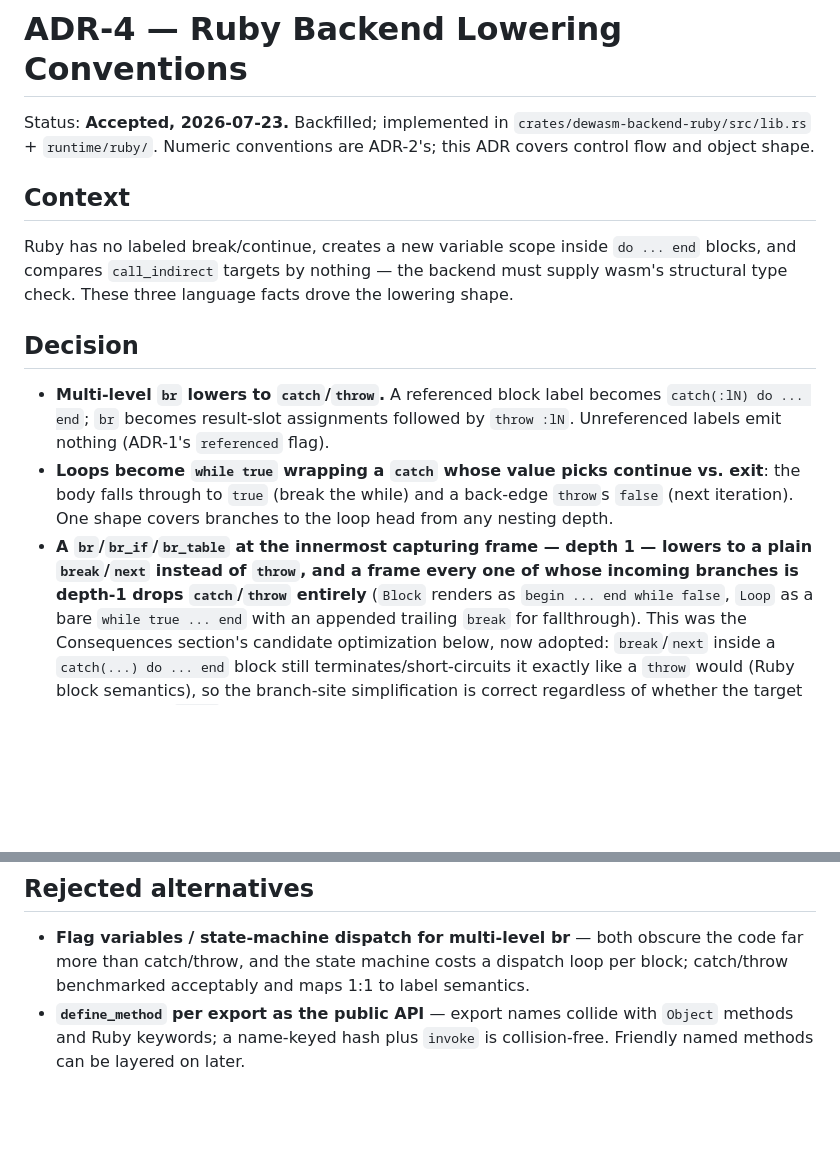
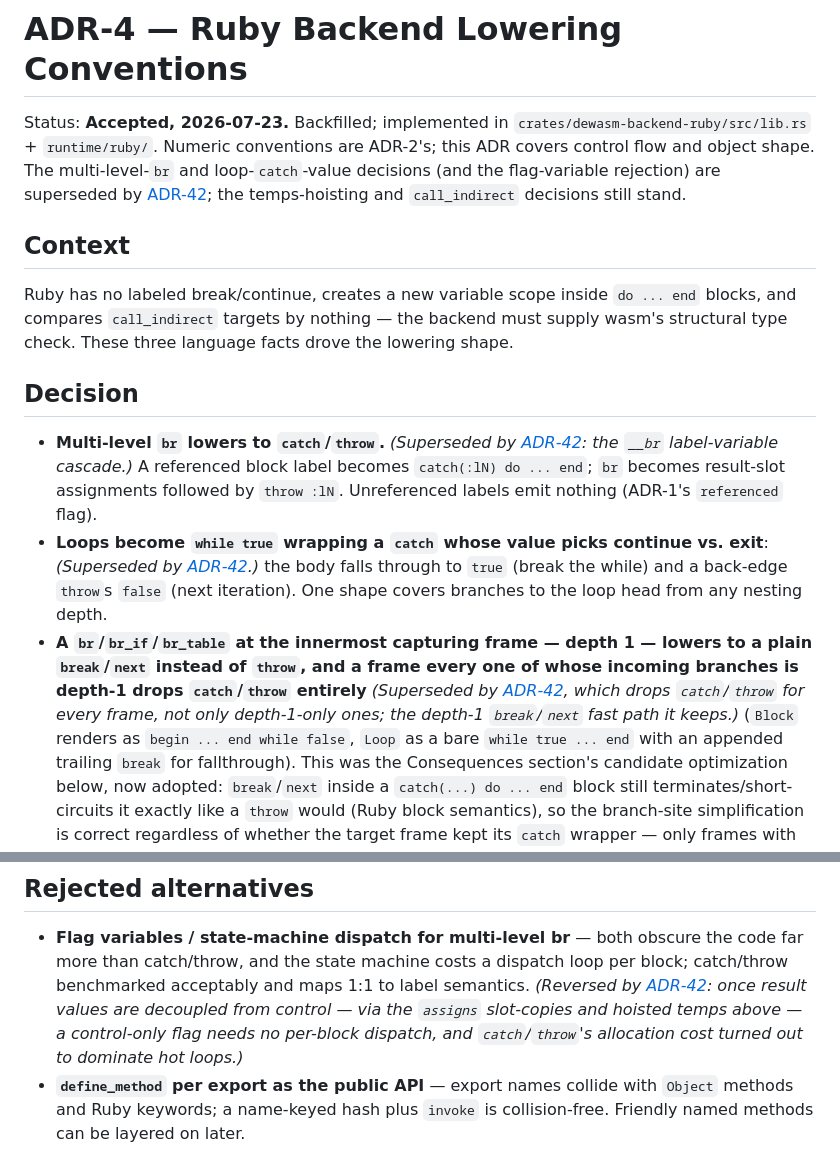
Before and after one commit to dewasm/dewasm, a Markdown page: docs/adr/4-ruby-backend-lowering.md, 2 parts joined by grey strips. Rendered like a GitHub page; blank space fills up the shorter version.

```diff
--- a/docs/adr/4-ruby-backend-lowering.md
+++ b/docs/adr/4-ruby-backend-lowering.md
@@ -3,6 +3,9 @@
 Status: **Accepted, 2026-07-23.** Backfilled; implemented in
 `crates/dewasm-backend-ruby/src/lib.rs` + `runtime/ruby/`. Numeric
 conventions are ADR-2's; this ADR covers control flow and object shape.
+The multi-level-`br` and loop-`catch`-value decisions (and the flag-variable
+rejection) are superseded by [ADR-42](42-ruby-label-variable-cascade.md); the
+temps-hoisting and `call_indirect` decisions still stand.
 
 ## Context
 
@@ -13,18 +16,25 @@ language facts drove the lowering shape.
 
 ## Decision
 
-- **Multi-level `br` lowers to `catch`/`throw`.** A referenced block
+- **Multi-level `br` lowers to `catch`/`throw`.** *(Superseded by
+  [ADR-42](42-ruby-label-variable-cascade.md): the `__br` label-variable
+  cascade.)* A referenced block
   label becomes `catch(:lN) do ... end`; `br` becomes result-slot
   assignments followed by `throw :lN`. Unreferenced labels emit nothing
   (ADR-1's `referenced` flag).
 - **Loops become `while true` wrapping a `catch` whose value picks
-  continue vs. exit**: the body falls through to `true` (break the while)
+  continue vs. exit**: *(Superseded by
+  [ADR-42](42-ruby-label-variable-cascade.md).)* the body falls through
+  to `true` (break the while)
   and a back-edge `throw`s `false` (next iteration). One shape covers
   branches to the loop head from any nesting depth.
 - **A `br`/`br_if`/`br_table` at the innermost capturing frame — depth 1
   — lowers to a plain `break`/`next` instead of `throw`, and a frame every
   one of whose incoming branches is depth-1 drops `catch`/`throw`
-  entirely** (`Block` renders as `begin ... end while false`, `Loop` as a
+  entirely** *(Superseded by
+  [ADR-42](42-ruby-label-variable-cascade.md), which drops `catch`/`throw`
+  for every frame, not only depth-1-only ones; the depth-1 `break`/`next`
+  fast path it keeps.)* (`Block` renders as `begin ... end while false`, `Loop` as a
   bare `while true ... end` with an appended trailing `break` for
   fallthrough). This was the Consequences section's candidate
   optimization below, now adopted: `break`/`next` inside a `catch(...) do
@@ -66,7 +76,11 @@ language facts drove the lowering shape.
 - **Flag variables / state-machine dispatch for multi-level br** — both
   obscure the code far more than catch/throw, and the state machine
   costs a dispatch loop per block; catch/throw benchmarked acceptably and
-  maps 1:1 to label semantics.
+  maps 1:1 to label semantics. *(Reversed by
+  [ADR-42](42-ruby-label-variable-cascade.md): once result values are
+  decoupled from control — via the `assigns` slot-copies and hoisted
+  temps above — a control-only flag needs no per-block dispatch, and
+  `catch`/`throw`'s allocation cost turned out to dominate hot loops.)*
 - **`define_method` per export as the public API** — export names collide
   with `Object` methods and Ruby keywords; a name-keyed hash plus
   `invoke` is collision-free. Friendly named methods can be layered on
```
Also changed, not shown: docs/adr/42-ruby-label-variable-cascade.md (added, +87 -0 lines), docs/adr/README.md (+1 -0 lines).
